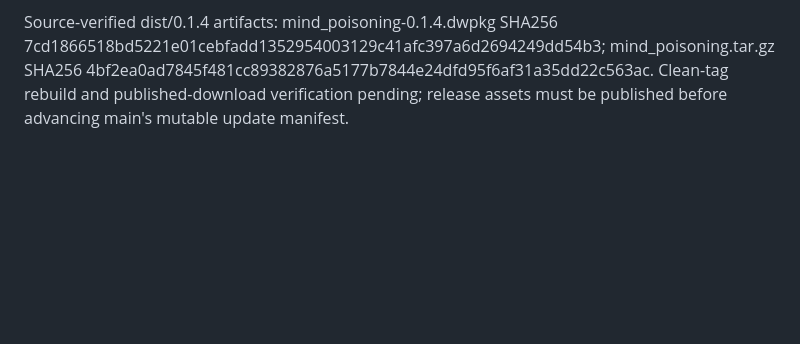
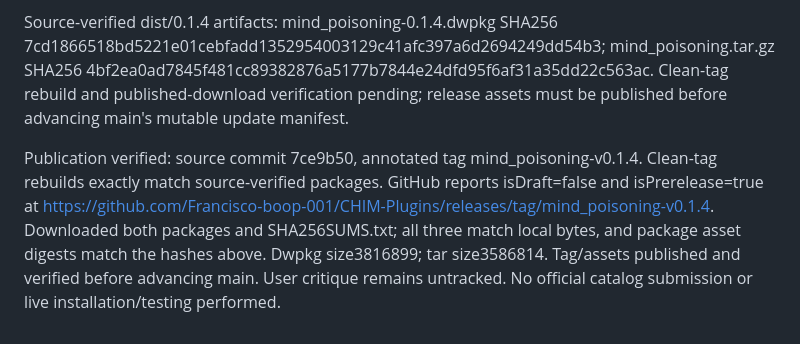
Before and after one commit to Francisco-boop-001/CHIM-MindPoisoning, a Markdown page: tasks/verification.md, the part around the change. Rendered like a GitHub page; blank space fills up the shorter version.

Commit message:
Record verified v0.1.4 prerelease publication

```diff
--- a/tasks/verification.md
+++ b/tasks/verification.md
@@ -123,3 +123,5 @@ Publication verified: source commit 7212d7b24aee80d2c5d09e26b0eb14cafd519197, an
 User authorized commit, push and publication. Includes required semantic mention decisions with strict response validation, empty-log reporting fix, schema-2 manifest/update flow and associated guidance. Lead reviewed implementation and focused failure paths. Fresh influence/runtime/empty-log checks, four Python packaging tests and installed-helper update-contract checks passed. Actual release tar extracted thirteen source-identical files under CHIM's GNU tar flags in isolated scratch. No live database/provider/game proof. Compatibility/deployment unchanged; critique.md excluded.
 
 Source-verified dist/0.1.4 artifacts: mind_poisoning-0.1.4.dwpkg SHA256 7cd1866518bd5221e01cebfadd1352954003129c41afc397a6d2694249dd54b3; mind_poisoning.tar.gz SHA256 4bf2ea0ad7845f481cc89382876a5177b7844e24dfd95f6af31a35dd22c563ac. Clean-tag rebuild and published-download verification pending; release assets must be published before advancing main's mutable update manifest.
+
+Publication verified: source commit 7ce9b50, annotated tag mind_poisoning-v0.1.4. Clean-tag rebuilds exactly match source-verified packages. GitHub reports isDraft=false and isPrerelease=true at https://github.com/Francisco-boop-001/CHIM-Plugins/releases/tag/mind_poisoning-v0.1.4. Downloaded both packages and SHA256SUMS.txt; all three match local bytes, and package asset digests match the hashes above. Dwpkg size3816899; tar size3586814. Tag/assets published and verified before advancing main. User critique remains untracked. No official catalog submission or live installation/testing performed.
```
Also changed, not shown: tasks/todo.md (+6 -4 lines).
